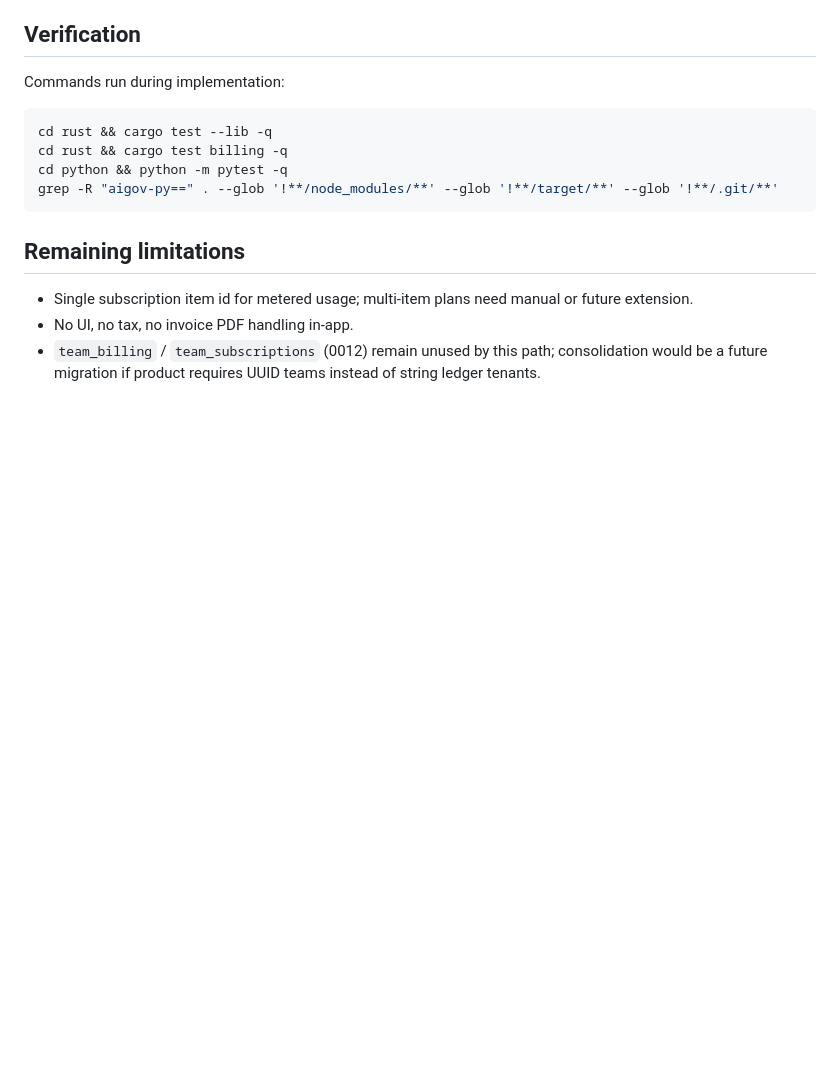
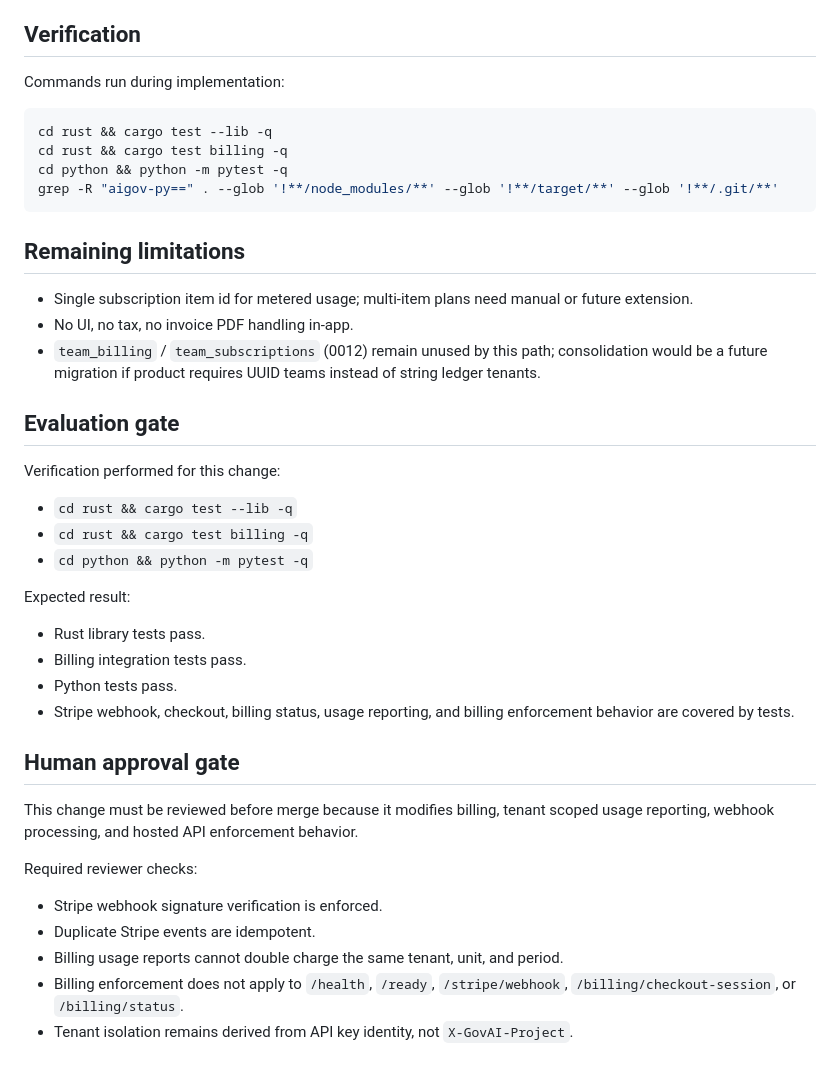
Before and after one commit to MonikaDvorackova/aigov-compliance-engine, a Markdown page: docs/reports/stripe_billing_completion.md, the part around the change. Drawn GitHub-style; blank space fills up the shorter version.

Commit message:
docs: add required billing report gate sections

```diff
--- a/docs/reports/stripe_billing_completion.md
+++ b/docs/reports/stripe_billing_completion.md
@@ -53,3 +53,30 @@ grep -R "aigov-py==" . --glob '!**/node_modules/**' --glob '!**/target/**' --glo
 - Single subscription item id for metered usage; multi-item plans need manual or future extension.
 - No UI, no tax, no invoice PDF handling in-app.
 - `team_billing` / `team_subscriptions` (0012) remain unused by this path; consolidation would be a future migration if product requires UUID teams instead of string ledger tenants.
+
+## Evaluation gate
+
+Verification performed for this change:
+
+- `cd rust && cargo test --lib -q`
+- `cd rust && cargo test billing -q`
+- `cd python && python -m pytest -q`
+
+Expected result:
+
+- Rust library tests pass.
+- Billing integration tests pass.
+- Python tests pass.
+- Stripe webhook, checkout, billing status, usage reporting, and billing enforcement behavior are covered by tests.
+
+## Human approval gate
+
+This change must be reviewed before merge because it modifies billing, tenant scoped usage reporting, webhook processing, and hosted API enforcement behavior.
+
+Required reviewer checks:
+
+- Stripe webhook signature verification is enforced.
+- Duplicate Stripe events are idempotent.
+- Billing usage reports cannot double charge the same tenant, unit, and period.
+- Billing enforcement does not apply to `/health`, `/ready`, `/stripe/webhook`, `/billing/checkout-session`, or `/billing/status`.
+- Tenant isolation remains derived from API key identity, not `X-GovAI-Project`.
```
